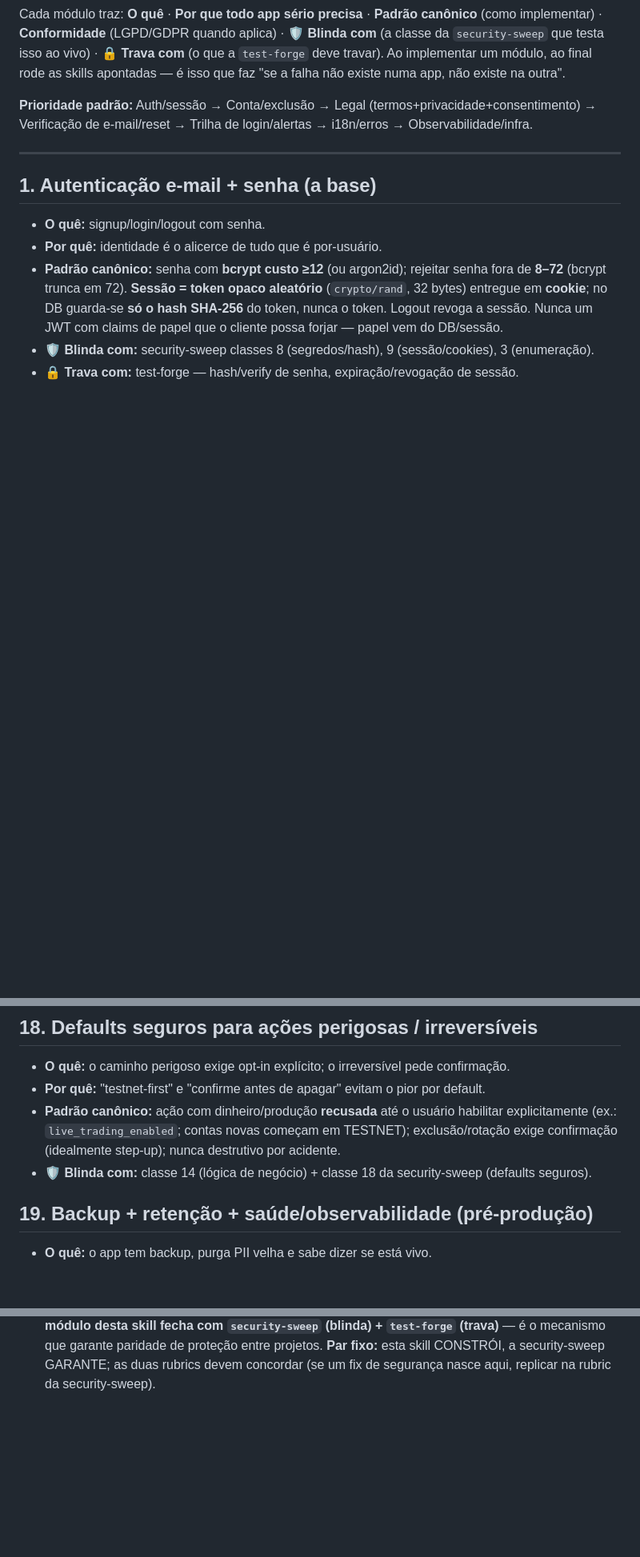
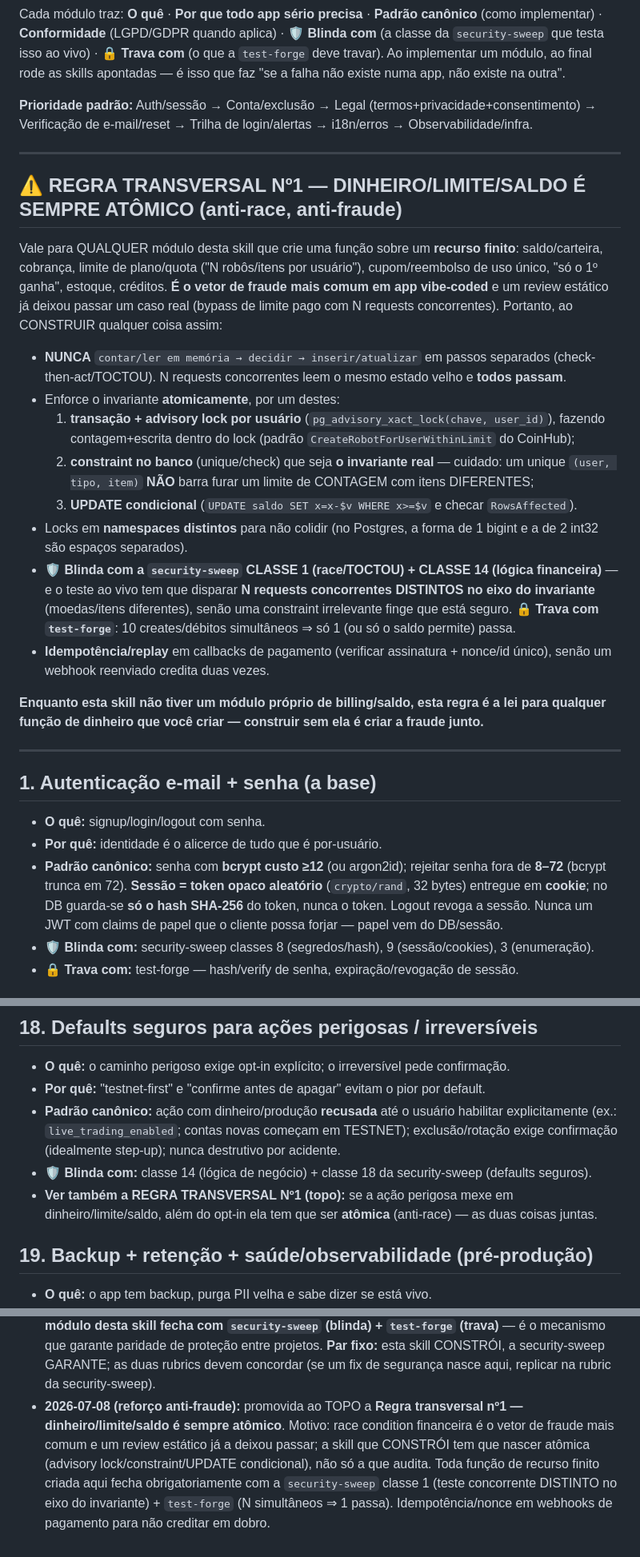
Before and after one commit to Bobagi/claude-skills, a Markdown page: app-essentials/rubric.md, 3 parts joined by grey strips. Shown at 80% size. Rendered like a GitHub page; blank space fills up the shorter version.

Commit message:
app-essentials: promote 'money/limits are always atomic' anti-fraud rule to top
Race conditions on finite money/limit/balance resources are the most common
fraud vector (a static review already missed one). Make it a cross-cutting rule
at the top of the catalog so the BUILD skill emits atomic code (advisory lock /
constraint / conditional UPDATE), not just the audit skill catching it after.
Every finite-resource function built here now closes with security-sweep class 1
(concurrent distinct-axis test) + test-forge. Also fix a typo in security-sweep
class 1 (DISTINValidos -> DISTINTOS).

Co-Authored-By: Claude Fable 5 <noreply@anthropic.com>

```diff
--- a/app-essentials/rubric.md
+++ b/app-essentials/rubric.md
@@ -10,6 +10,34 @@ skills apontadas — é isso que faz "se a falha não existe numa app, não exis
 
 **Prioridade padrão:** Auth/sessão → Conta/exclusão → Legal (termos+privacidade+consentimento) →
 Verificação de e-mail/reset → Trilha de login/alertas → i18n/erros → Observabilidade/infra.
+
+---
+
+## ⚠️ REGRA TRANSVERSAL Nº1 — DINHEIRO/LIMITE/SALDO É SEMPRE ATÔMICO (anti-race, anti-fraude)
+Vale para QUALQUER módulo desta skill que crie uma função sobre um **recurso finito**: saldo/carteira,
+cobrança, limite de plano/quota ("N robôs/itens por usuário"), cupom/reembolso de uso único, "só o 1º ganha",
+estoque, créditos. **É o vetor de fraude mais comum em app vibe-coded** e um review estático já deixou passar
+um caso real (bypass de limite pago com N requests concorrentes). Portanto, ao CONSTRUIR qualquer coisa
+assim:
+- **NUNCA** `contar/ler em memória → decidir → inserir/atualizar` em passos separados (check-then-act/TOCTOU).
+  N requests concorrentes leem o mesmo estado velho e **todos passam**.
+- Enforce o invariante **atomicamente**, por um destes:
+  1. **transação + advisory lock por usuário** (`pg_advisory_xact_lock(chave, user_id)`), fazendo
+     contagem+escrita dentro do lock (padrão `CreateRobotForUserWithinLimit` do CoinHub);
+  2. **constraint no banco** (unique/check) que seja **o invariante real** — cuidado: um unique
+     `(user, tipo, item)` **NÃO** barra furar um limite de CONTAGEM com itens DIFERENTES;
+  3. **UPDATE condicional** (`UPDATE saldo SET x=x-$v WHERE x>=$v` e checar `RowsAffected`).
+- Locks em **namespaces distintos** para não colidir (no Postgres, a forma de 1 bigint e a de 2 int32 são
+  espaços separados).
+- **🛡 Blinda com a `security-sweep` CLASSE 1 (race/TOCTOU) + CLASSE 14 (lógica financeira)** — e o teste
+  ao vivo tem que disparar **N requests concorrentes DISTINTOS no eixo do invariante** (moedas/itens
+  diferentes), senão uma constraint irrelevante finge que está seguro. **🔒 Trava com `test-forge`**:
+  10 creates/débitos simultâneos ⇒ só 1 (ou só o saldo permite) passa.
+- **Idempotência/replay** em callbacks de pagamento (verificar assinatura + nonce/id único), senão um
+  webhook reenviado credita duas vezes.
+
+**Enquanto esta skill não tiver um módulo próprio de billing/saldo, esta regra é a lei para qualquer função
+de dinheiro que você criar — construir sem ela é criar a fraude junto.**
 
 ---
 
@@ -202,6 +230,8 @@ Verificação de e-mail/reset → Trilha de login/alertas → i18n/erros → Obs
   (ex.: `live_trading_enabled`; contas novas começam em TESTNET); exclusão/rotação exige confirmação
   (idealmente step-up); nunca destrutivo por acidente.
 - **🛡 Blinda com:** classe 14 (lógica de negócio) + classe 18 da security-sweep (defaults seguros).
+- **Ver também a REGRA TRANSVERSAL Nº1 (topo):** se a ação perigosa mexe em dinheiro/limite/saldo, além do
+  opt-in ela tem que ser **atômica** (anti-race) — as duas coisas juntas.
 
 ## 19. Backup + retenção + saúde/observabilidade (pré-produção)
 - **O quê:** o app tem backup, purga PII velha e sabe dizer se está vivo.
@@ -237,3 +267,9 @@ Verificação de e-mail/reset → Trilha de login/alertas → i18n/erros → Obs
   (blinda) + `test-forge` (trava)** — é o mecanismo que garante paridade de proteção entre projetos. **Par
   fixo:** esta skill CONSTRÓI, a security-sweep GARANTE; as duas rubrics devem concordar (se um fix de
   segurança nasce aqui, replicar na rubric da security-sweep).
+- **2026-07-08 (reforço anti-fraude):** promovida ao TOPO a **Regra transversal nº1 — dinheiro/limite/saldo
+  é sempre atômico**. Motivo: race condition financeira é o vetor de fraude mais comum e um review estático
+  já a deixou passar; a skill que CONSTRÓI tem que nascer atômica (advisory lock/constraint/UPDATE
+  condicional), não só a que audita. Toda função de recurso finito criada aqui fecha obrigatoriamente com a
+  `security-sweep` classe 1 (teste concorrente DISTINTO no eixo do invariante) + `test-forge`
+  (N simultâneos ⇒ 1 passa). Idempotência/nonce em webhooks de pagamento para não creditar em dobro.
```
Also changed, not shown: security-sweep/rubric.md (+1 -1 lines).
